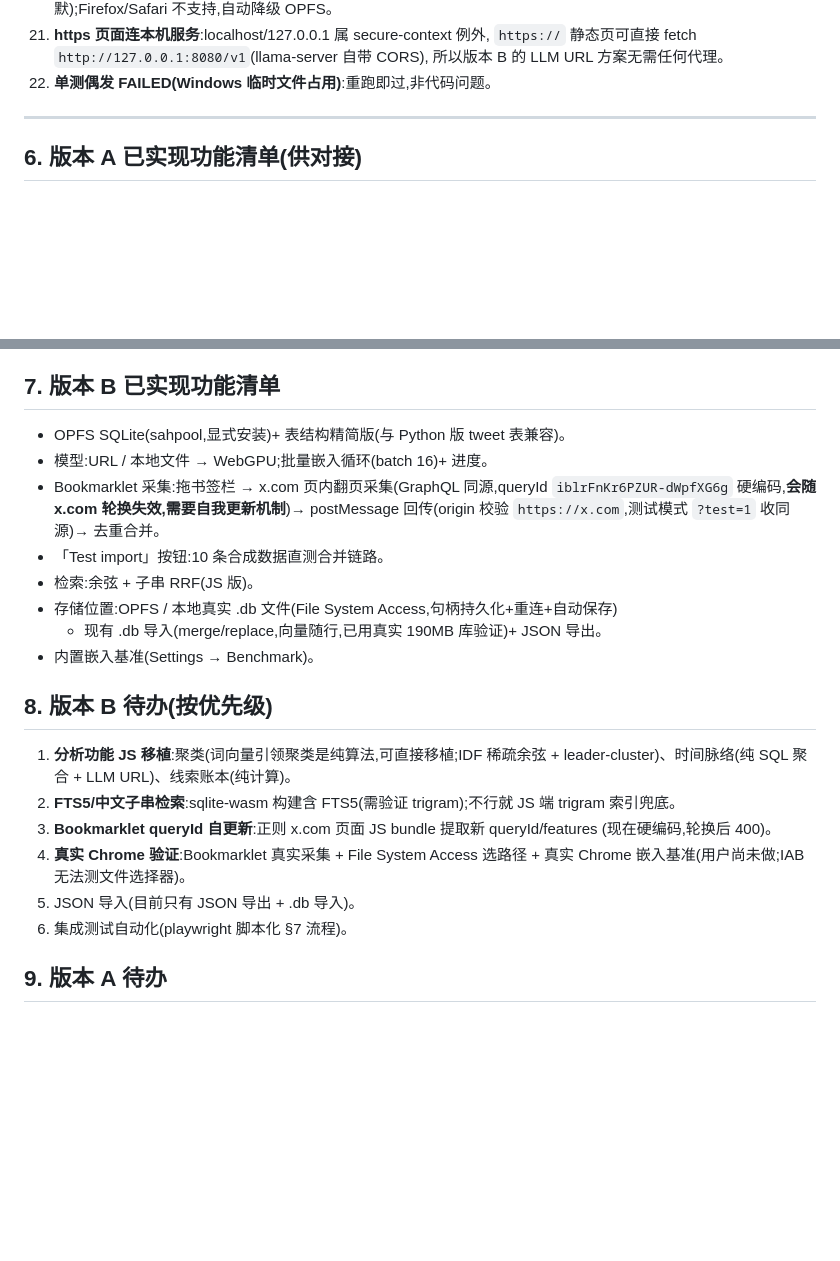
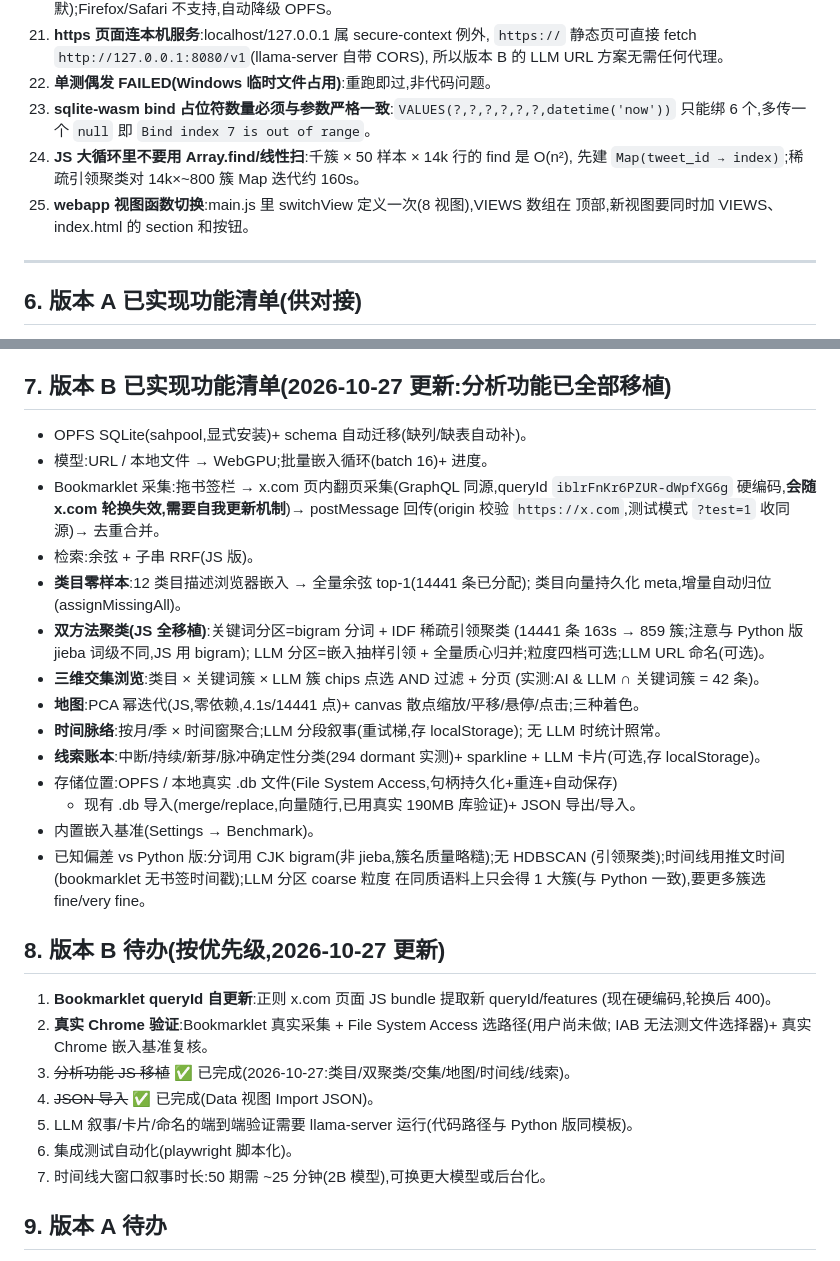
Before and after one commit to fudingyu/xbm, a Markdown page: HANDOFF.md, 2 parts joined by grey strips. Drawn GitHub-style; blank space fills up the shorter version.

Commit message:
webapp: full analytics port — categories, dual clustering, 3-way intersection browse, PCA map, timeline narrative, thread ledger + HANDOFF update

```diff
--- a/HANDOFF.md
+++ b/HANDOFF.md
@@ -235,6 +235,12 @@ x.com ──(twscrape/raw GraphQL,增量遇已知即停)──> xbm serve
     `https://` 静态页可直接 fetch `http://127.0.0.1:8080/v1`(llama-server 自带 CORS),
     所以版本 B 的 LLM URL 方案无需任何代理。
 22. **单测偶发 FAILED(Windows 临时文件占用)**:重跑即过,非代码问题。
+23. **sqlite-wasm bind 占位符数量必须与参数严格一致**:`VALUES(?,?,?,?,?,?,datetime('now'))`
+    只能绑 6 个,多传一个 `null` 即 `Bind index 7 is out of range`。
+24. **JS 大循环里不要用 Array.find/线性扫**:千簇 × 50 样本 × 14k 行的 find 是 O(n²),
+    先建 `Map(tweet_id → index)`;稀疏引领聚类对 14k×~800 簇 Map 迭代约 160s。
+25. **webapp 视图函数切换**:main.js 里 switchView 定义一次(8 视图),VIEWS 数组在
+    顶部,新视图要同时加 VIEWS、index.html 的 section 和按钮。
 
 ---
 
@@ -253,31 +259,44 @@ x.com ──(twscrape/raw GraphQL,增量遇已知即停)──> xbm serve
 - 增量同步/嵌入/聚类/地图/脉络全部**后台任务化**,页面 2-5 秒轮询进度,刷新自动接管。
 - 网页删除(单条)与全量同步镜像删除双向。
 
-## 7. 版本 B 已实现功能清单
+## 7. 版本 B 已实现功能清单(2026-10-27 更新:分析功能已全部移植)
 
-- OPFS SQLite(sahpool,显式安装)+ 表结构精简版(与 Python 版 tweet 表兼容)。
+- OPFS SQLite(sahpool,显式安装)+ schema 自动迁移(缺列/缺表自动补)。
 - 模型:URL / 本地文件 → WebGPU;批量嵌入循环(batch 16)+ 进度。
 - Bookmarklet 采集:拖书签栏 → x.com 页内翻页采集(GraphQL 同源,queryId
   `iblrFnKr6PZUR-dWpfXG6g` 硬编码,**会随 x.com 轮换失效,需要自我更新机制**)→
   postMessage 回传(origin 校验 `https://x.com`,测试模式 `?test=1` 收同源)→ 去重合并。
-- 「Test import」按钮:10 条合成数据直测合并链路。
 - 检索:余弦 + 子串 RRF(JS 版)。
+- **类目零样本**:12 类目描述浏览器嵌入 → 全量余弦 top-1(14441 条已分配);
+  类目向量持久化 meta,增量自动归位(assignMissingAll)。
+- **双方法聚类(JS 全移植)**:关键词分区=bigram 分词 + IDF 稀疏引领聚类
+  (14441 条 163s → 859 簇;注意与 Python 版 jieba 词级不同,JS 用 bigram);
+  LLM 分区=嵌入抽样引领 + 全量质心归并;粒度四档可选;LLM URL 命名(可选)。
+- **三维交集浏览**:类目 × 关键词簇 × LLM 簇 chips 点选 AND 过滤 + 分页
+  (实测:AI & LLM ∩ 关键词簇 = 42 条)。
+- **地图**:PCA 幂迭代(JS,零依赖,4.1s/14441 点)+ canvas 散点缩放/平移/悬停/点击;三种着色。
+- **时间脉络**:按月/季 × 时间窗聚合;LLM 分段叙事(重试梯,存 localStorage);
+  无 LLM 时统计照常。
+- **线索账本**:中断/持续/新芽/脉冲确定性分类(294 dormant 实测)+ sparkline +
+  LLM 卡片(可选,存 localStorage)。
 - 存储位置:OPFS / 本地真实 .db 文件(File System Access,句柄持久化+重连+自动保存)
-  + 现有 .db 导入(merge/replace,向量随行,已用真实 190MB 库验证)+ JSON 导出。
+  + 现有 .db 导入(merge/replace,向量随行,已用真实 190MB 库验证)+ JSON 导出/导入。
 - 内置嵌入基准(Settings → Benchmark)。
+- 已知偏差 vs Python 版:分词用 CJK bigram(非 jieba,簇名质量略糙);无 HDBSCAN
+  (引领聚类);时间线用推文时间(bookmarklet 无书签时间戳);LLM 分区 coarse 粒度
+  在同质语料上只会得 1 大簇(与 Python 一致),要更多簇选 fine/very fine。
 
-## 8. 版本 B 待办(按优先级)
+## 8. 版本 B 待办(按优先级,2026-10-27 更新)
 
-1. **分析功能 JS 移植**:聚类(词向量引领聚类是纯算法,可直接移植;IDF 稀疏余弦 +
-   leader-cluster)、时间脉络(纯 SQL 聚合 + LLM URL)、线索账本(纯计算)。
-2. **FTS5/中文子串检索**:sqlite-wasm 构建含 FTS5(需验证 trigram);不行就 JS 端
-   trigram 索引兜底。
-3. **Bookmarklet queryId 自更新**:正则 x.com 页面 JS bundle 提取新 queryId/features
+1. **Bookmarklet queryId 自更新**:正则 x.com 页面 JS bundle 提取新 queryId/features
    (现在硬编码,轮换后 400)。
-4. **真实 Chrome 验证**:Bookmarklet 真实采集 + File System Access 选路径 + 真实 Chrome
-   嵌入基准(用户尚未做;IAB 无法测文件选择器)。
-5. JSON 导入(目前只有 JSON 导出 + .db 导入)。
-6. 集成测试自动化(playwright 脚本化 §7 流程)。
+2. **真实 Chrome 验证**:Bookmarklet 真实采集 + File System Access 选路径(用户尚未做;
+   IAB 无法测文件选择器)+ 真实 Chrome 嵌入基准复核。
+3. ~~分析功能 JS 移植~~ ✅ 已完成(2026-10-27:类目/双聚类/交集/地图/时间线/线索)。
+4. ~~JSON 导入~~ ✅ 已完成(Data 视图 Import JSON)。
+5. LLM 叙事/卡片/命名的端到端验证需要 llama-server 运行(代码路径与 Python 版同模板)。
+6. 集成测试自动化(playwright 脚本化)。
+7. 时间线大窗口叙事时长:50 期需 ~25 分钟(2B 模型),可换更大模型或后台化。
 
 ## 9. 版本 A 待办
 
```
